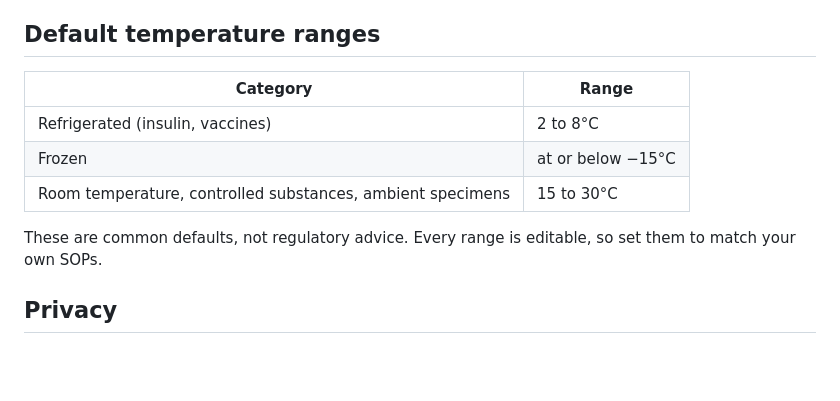
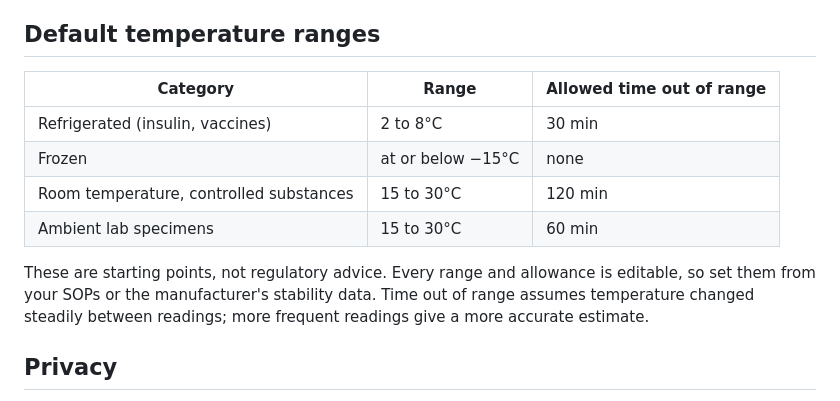
Before and after one commit to mykel23/chain-of-custody-summarizer, a Markdown page: README.md, the part around one of its changes. GitHub-like rendering; blank space fills up the shorter version.

```diff
--- a/README.md
+++ b/README.md
@@ -51,13 +54,14 @@ Your key stays in the browser tab and is never saved. Logs go directly to Anthro
 
 ## Default temperature ranges
 
-| Category | Range |
-|---|---|
-| Refrigerated (insulin, vaccines) | 2 to 8°C |
-| Frozen | at or below −15°C |
-| Room temperature, controlled substances, ambient specimens | 15 to 30°C |
+| Category | Range | Allowed time out of range |
+|---|---|---|
+| Refrigerated (insulin, vaccines) | 2 to 8°C | 30 min |
+| Frozen | at or below −15°C | none |
+| Room temperature, controlled substances | 15 to 30°C | 120 min |
+| Ambient lab specimens | 15 to 30°C | 60 min |
 
-These are common defaults, not regulatory advice. Every range is editable, so set them to match your own SOPs.
+These are starting points, not regulatory advice. Every range and allowance is editable, so set them from your SOPs or the manufacturer's stability data. Time out of range assumes temperature changed steadily between readings; more frequent readings give a more accurate estimate.
 
 ## Privacy
 
```
Also changed, not shown: other parts of README.md (+6 -3 lines), screenshot.png, 1 other file.
